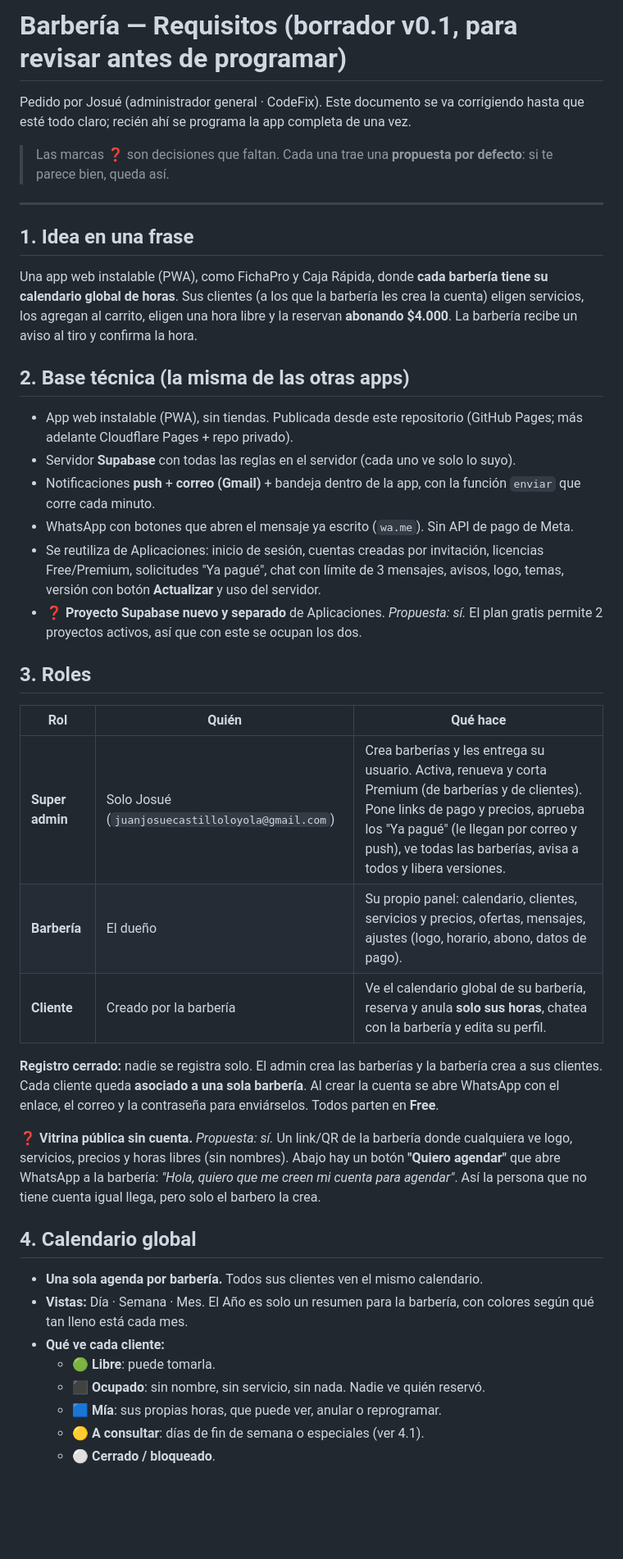
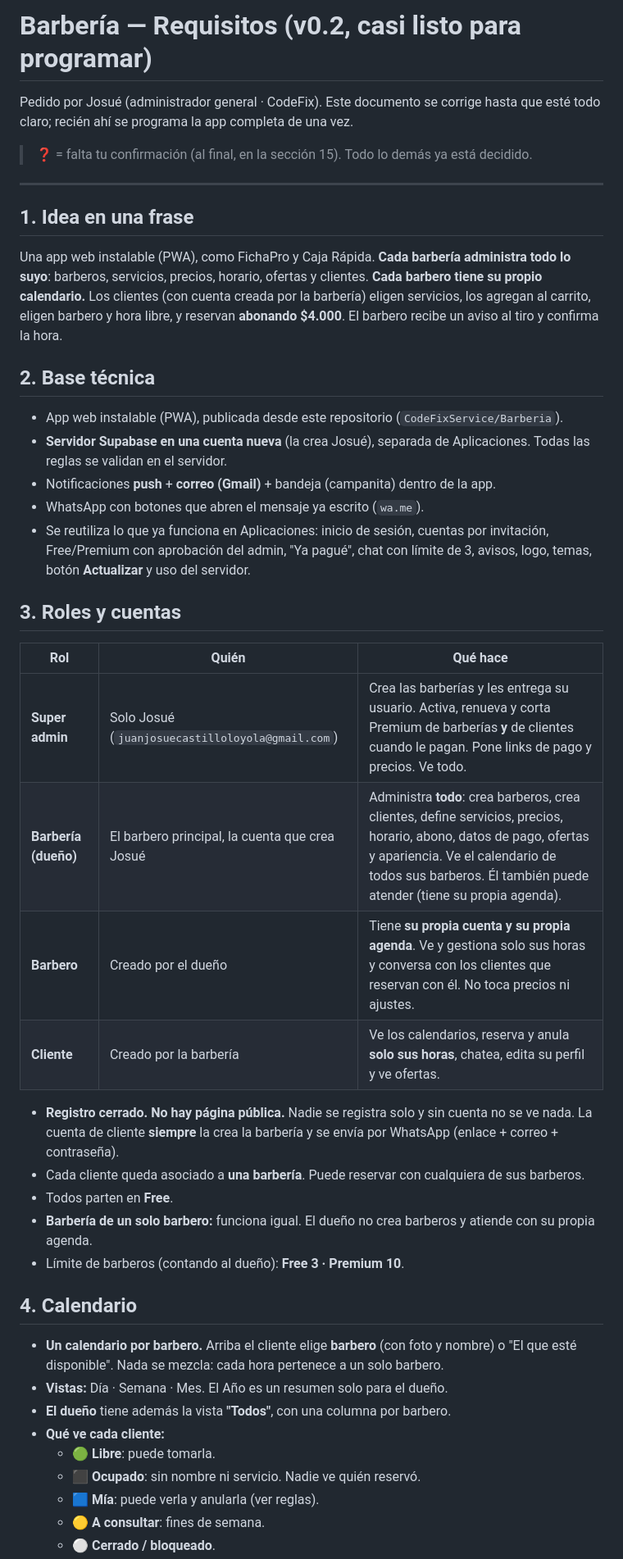
Before and after one commit to CodeFixService/Barberia, a Markdown page: docs/REQUISITOS.md, the part around one of its changes. Shown at 82% size. Rendered like a GitHub page; blank space fills up the shorter version.

```diff
--- a/docs/REQUISITOS.md
+++ b/docs/REQUISITOS.md
@@ -1,49 +1,51 @@
-# Barbería — Requisitos (borrador v0.1, para revisar antes de programar)
+# Barbería — Requisitos (v0.2, casi listo para programar)
 
-Pedido por Josué (administrador general · CodeFix). Este documento se va corrigiendo hasta que esté todo claro;
+Pedido por Josué (administrador general · CodeFix). Este documento se corrige hasta que esté todo claro;
 recién ahí se programa la app completa de una vez.
 
-> Las marcas **❓** son decisiones que faltan. Cada una trae una **propuesta por defecto**: si te parece bien, queda así.
+> **❓** = falta tu confirmación (al final, en la sección 15). Todo lo demás ya está decidido.
 
 ---
 
 ## 1. Idea en una frase
-Una app web instalable (PWA), como FichaPro y Caja Rápida, donde **cada barbería tiene su calendario global de horas**.
-Sus clientes (a los que la barbería les crea la cuenta) eligen servicios, los agregan al carrito, eligen una hora
-libre y la reservan **abonando $4.000**. La barbería recibe un aviso al tiro y confirma la hora.
+Una app web instalable (PWA), como FichaPro y Caja Rápida. **Cada barbería administra todo lo suyo**: barberos,
+servicios, precios, horario, ofertas y clientes. **Cada barbero tiene su propio calendario.** Los clientes (con cuenta
+creada por la barbería) eligen servicios, los agregan al carrito, eligen barbero y hora libre, y reservan **abonando
+$4.000**. El barbero recibe un aviso al tiro y confirma la hora.
 
-## 2. Base técnica (la misma de las otras apps)
-- App web instalable (PWA), sin tiendas. Publicada desde este repositorio (GitHub Pages; más adelante Cloudflare Pages + repo privado).
-- Servidor **Supabase** con todas las reglas en el servidor (cada uno ve solo lo suyo).
-- Notificaciones **push** + **correo (Gmail)** + bandeja dentro de la app, con la función `enviar` que corre cada minuto.
-- WhatsApp con botones que abren el mensaje ya escrito (`wa.me`). Sin API de pago de Meta.
-- Se reutiliza de Aplicaciones: inicio de sesión, cuentas creadas por invitación, licencias Free/Premium, solicitudes
-  "Ya pagué", chat con límite de 3 mensajes, avisos, logo, temas, versión con botón **Actualizar** y uso del servidor.
-- ❓ **Proyecto Supabase nuevo y separado** de Aplicaciones. *Propuesta: sí.* El plan gratis permite 2 proyectos activos, así que con este se ocupan los dos.
+## 2. Base técnica
+- App web instalable (PWA), publicada desde este repositorio (`CodeFixService/Barberia`).
+- **Servidor Supabase en una cuenta nueva** (la crea Josué), separada de Aplicaciones. Todas las reglas se validan en el servidor.
+- Notificaciones **push** + **correo (Gmail)** + bandeja (campanita) dentro de la app.
+- WhatsApp con botones que abren el mensaje ya escrito (`wa.me`).
+- Se reutiliza lo que ya funciona en Aplicaciones: inicio de sesión, cuentas por invitación, Free/Premium con
+  aprobación del admin, "Ya pagué", chat con límite de 3, avisos, logo, temas, botón **Actualizar** y uso del servidor.
 
-## 3. Roles
+## 3. Roles y cuentas
 
 | Rol | Quién | Qué hace |
 |---|---|---|
-| **Super admin** | Solo Josué (`juanjosuecastilloloyola@gmail.com`) | Crea barberías y les entrega su usuario. Activa, renueva y corta Premium (de barberías y de clientes). Pone links de pago y precios, aprueba los "Ya pagué" (le llegan por correo y push), ve todas las barberías, avisa a todos y libera versiones. |
-| **Barbería** | El dueño | Su propio panel: calendario, clientes, servicios y precios, ofertas, mensajes, ajustes (logo, horario, abono, datos de pago). |
-| **Cliente** | Creado por la barbería | Ve el calendario global de su barbería, reserva y anula **solo sus horas**, chatea con la barbería y edita su perfil. |
+| **Super admin** | Solo Josué (`juanjosuecastilloloyola@gmail.com`) | Crea las barberías y les entrega su usuario. Activa, renueva y corta Premium de barberías **y** de clientes cuando le pagan. Pone links de pago y precios. Ve todo. |
+| **Barbería (dueño)** | El barbero principal, la cuenta que crea Josué | Administra **todo**: crea barberos, crea clientes, define servicios, precios, horario, abono, datos de pago, ofertas y apariencia. Ve el calendario de todos sus barberos. Él también puede atender (tiene su propia agenda). |
+| **Barbero** | Creado por el dueño | Tiene **su propia cuenta y su propia agenda**. Ve y gestiona solo sus horas y conversa con los clientes que reservan con él. No toca precios ni ajustes. |
+| **Cliente** | Creado por la barbería | Ve los calendarios, reserva y anula **solo sus horas**, chatea, edita su perfil y ve ofertas. |
 
-**Registro cerrado:** nadie se registra solo. El admin crea las barberías y la barbería crea a sus clientes. Cada cliente queda
-**asociado a una sola barbería**. Al crear la cuenta se abre WhatsApp con el enlace, el correo y la contraseña para enviárselos.
-Todos parten en **Free**.
+- **Registro cerrado. No hay página pública.** Nadie se registra solo y sin cuenta no se ve nada.
+  La cuenta de cliente **siempre** la crea la barbería y se envía por WhatsApp (enlace + correo + contraseña).
+- Cada cliente queda asociado a **una barbería**. Puede reservar con cualquiera de sus barberos.
+- Todos parten en **Free**.
+- **Barbería de un solo barbero:** funciona igual. El dueño no crea barberos y atiende con su propia agenda.
+- Límite de barberos (contando al dueño): **Free 3 · Premium 10**.
 
-❓ **Vitrina pública sin cuenta.** *Propuesta: sí.* Un link/QR de la barbería donde cualquiera ve logo, servicios, precios
-y horas libres (sin nombres). Abajo hay un botón **"Quiero agendar"** que abre WhatsApp a la barbería:
-*"Hola, quiero que me creen mi cuenta para agendar"*. Así la persona que no tiene cuenta igual llega, pero solo el barbero la crea.
+## 4. Calendario
 
-## 4. Calendario global
-
-- **Una sola agenda por barbería.** Todos sus clientes ven el mismo calendario.
-- **Vistas:** Día · Semana · Mes. El Año es solo un resumen para la barbería, con colores según qué tan lleno está cada mes.
+- **Un calendario por barbero.** Arriba el cliente elige **barbero** (con foto y nombre) o "El que esté disponible".
+  Nada se mezcla: cada hora pertenece a un solo barbero.
+- **Vistas:** Día · Semana · Mes. El Año es un resumen solo para el dueño.
+- **El dueño** tiene además la vista **"Todos"**, con una columna por barbero.
 - **Qué ve cada cliente:**
   - 🟢 **Libre**: puede tomarla.
-  - ⬛ **Ocupado**: sin nombre, sin servicio, sin nada. Nadie ve quién reservó.
-  - 🟦 **Mía**: sus propias horas, que puede ver, anular o reprogramar.
-  - 🟡 **A consultar**: días de fin de semana o especiales (ver 4.1).
+  - ⬛ **Ocupado**: sin nombre ni servicio. Nadie ve quién reservó.
+  - 🟦 **Mía**: puede verla y anularla (ver reglas).
+  - 🟡 **A consultar**: fines de semana.
   - ⚪ **Cerrado / bloqueado**.
```
Also changed, not shown: other parts of docs/REQUISITOS.md (+116 -110 lines).
